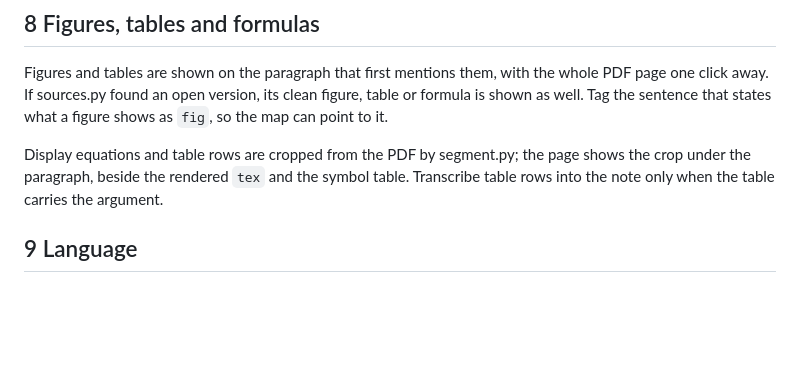
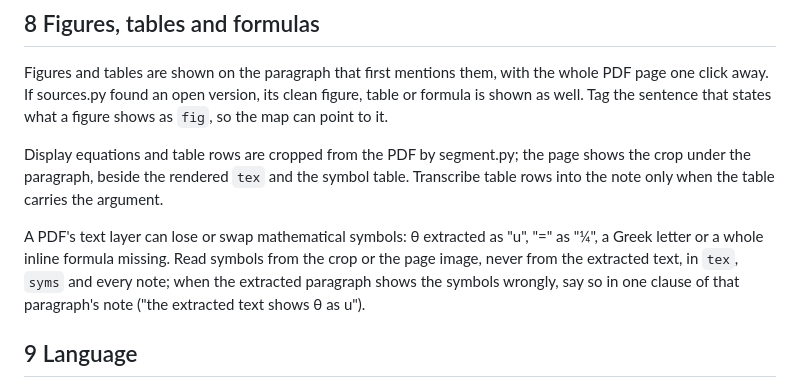
Before and after one commit to Liangzhen-Chen/literature-guide-read, a Markdown page: references/method.md, the part around the change. GitHub-like rendering; blank space fills up the shorter version.

Commit message:
reading rules: symbols read from the crop or page, never from a text layer that swaps them; second read checks it (0.7.1)

```diff
--- a/references/method.md
+++ b/references/method.md
@@ -79,6 +79,8 @@ Figures and tables are shown on the paragraph that first mentions them, with the
 
 Display equations and table rows are cropped from the PDF by segment.py; the page shows the crop under the paragraph, beside the rendered `tex` and the symbol table. Transcribe table rows into the note only when the table carries the argument.
 
+A PDF's text layer can lose or swap mathematical symbols: θ extracted as "u", "=" as "¼", a Greek letter or a whole inline formula missing. Read symbols from the crop or the page image, never from the extracted text, in `tex`, `syms` and every note; when the extracted paragraph shows the symbols wrongly, say so in one clause of that paragraph's note ("the extracted text shows θ as u").
+
 ## 9 Language
 
 - Notes follow the user's language, zh or en. Write both only when asked; `meta.notes_lang` lists them and the first is the default.
```
Also changed, not shown: CHANGELOG.md (+1 -1 lines), references/review.md (+1 -1 lines).
